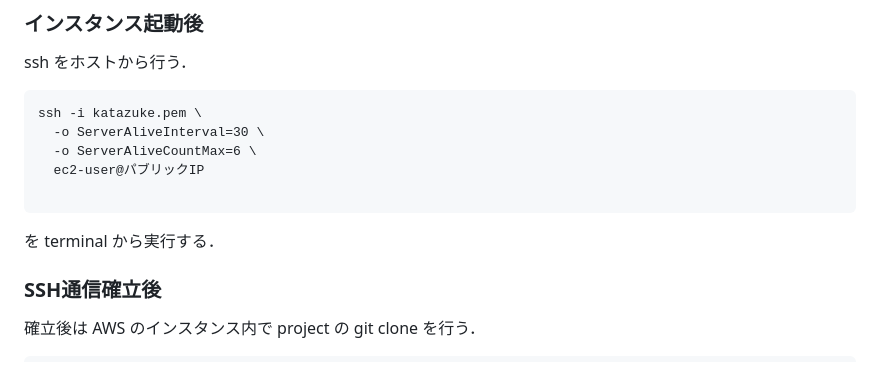
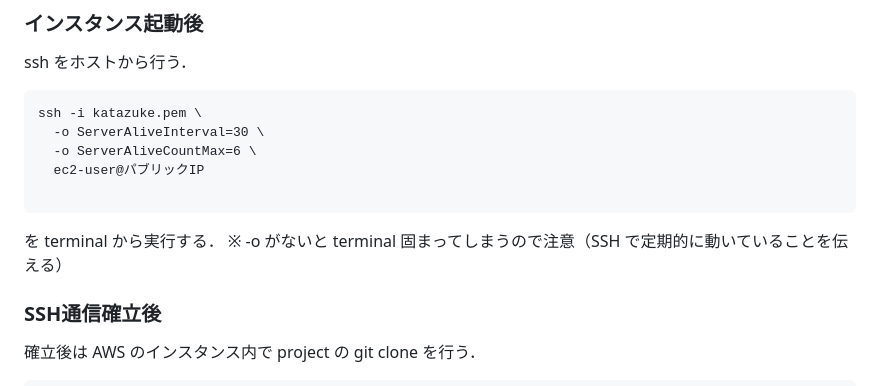
Before and after one commit to Kai7orz/Gymlink, a Markdown page: backend/README.md, the part around the change. Drawn GitHub-style.

````diff
--- a/backend/README.md
+++ b/backend/README.md
@@ -17,6 +17,7 @@ ssh -i katazuke.pem \
 
 ```
 を terminal から実行する．
+※ -o がないと terminal 固まってしまうので注意（SSH で定期的に動いていることを伝える）
 
 ### SSH通信確立後
 確立後は AWS のインスタンス内で project の git clone を行う．
````
